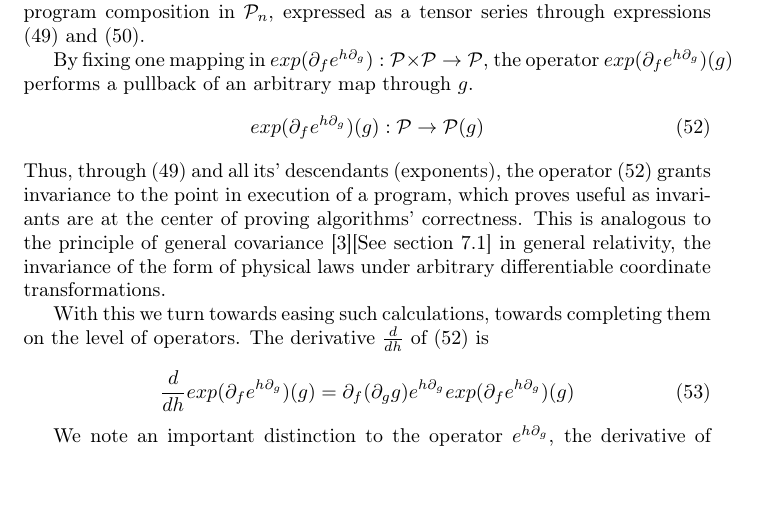
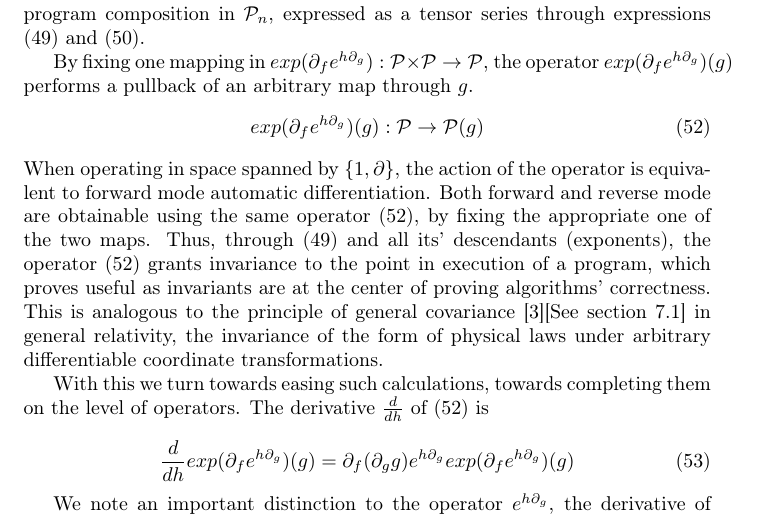
Before and after one commit to ZigaSajovic/dCpp, a LaTeX paper (Operational calculus and algebra of Algorithms.tex): part of page 13 of 25, cut so that both start at the same text, the shorter picture padded with empty space. Compiled offline with pdfLaTeX.

Commit message:
Operator offers both reverse and forward mode, depending which map you fix

```diff
--- a/Operational calculus and algebra of Algorithms.tex
+++ b/Operational calculus and algebra of Algorithms.tex
@@ -669,7 +669,7 @@ which enables efficient implementation.
   \begin{equation}\label{eq:opKompo}
   exp(\D_fe^{h\D_g})(g): \dP\to\dP(g)
   \end{equation}
- Thus, through $\eqref{eq:kompo}$ and all its' descendants (exponents), the operator $(\ref{eq:opKompo})$ grants invariance to the point in execution of a program, which proves useful as invariants are at the center of proving algorithms' correctness. This is analogous to the principle of general covariance \cite{GeneralCovariance}[See section 7.1] in general relativity, the invariance of the form of physical laws under arbitrary differentiable coordinate transformations.
+ When operating in space spanned by $\{1,\D\}$, the action of the operator is equivalent to forward mode automatic differentiation. Both forward and reverse mode are obtainable using the same operator $\eqref{eq:opKompo}$, by fixing the appropriate one of the two maps. Thus, through $\eqref{eq:kompo}$ and all its' descendants (exponents), the operator $(\ref{eq:opKompo})$ grants invariance to the point in execution of a program, which proves useful as invariants are at the center of proving algorithms' correctness. This is analogous to the principle of general covariance \cite{GeneralCovariance}[See section 7.1] in general relativity, the invariance of the form of physical laws under arbitrary differentiable coordinate transformations.
 
  With this we turn towards easing such calculations, towards completing them on the level of operators. The derivative $\frac{d}{dh}$ of $\eqref{eq:opKompo}$ is
 
```
